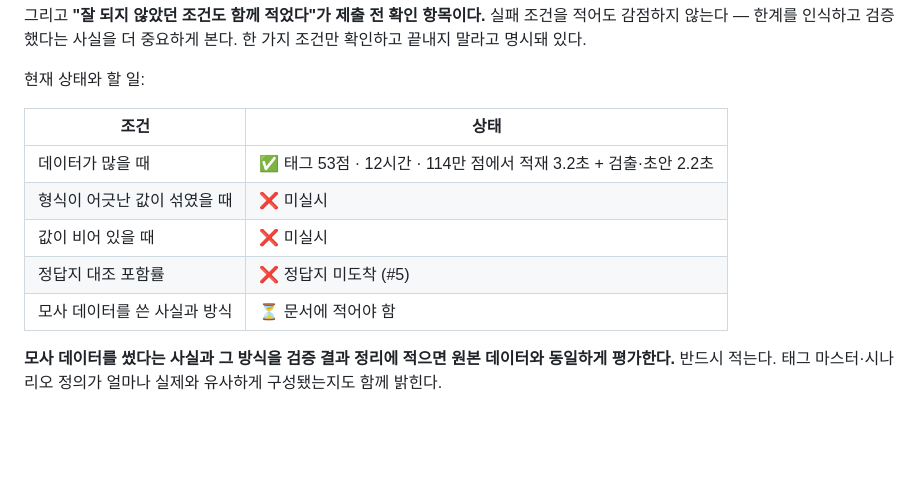
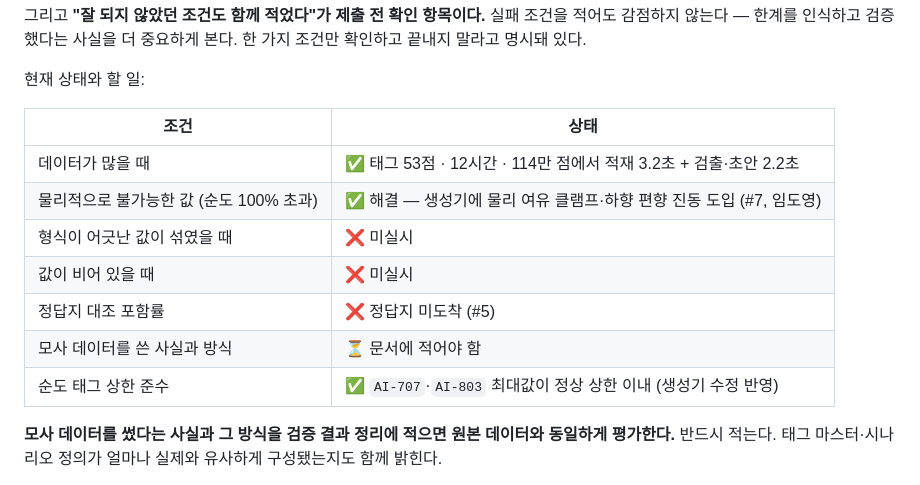
Before and after one commit to ssmo0810/engra, a Markdown page: 제출_체크리스트.md, the part around the change. GitHub-like rendering; blank space fills up the shorter version.

```diff
--- a/제출_체크리스트.md
+++ b/제출_체크리스트.md
@@ -107,10 +107,12 @@ Ground Rule 이 해커톤 정보의 무단 공유를 실격 사유로 두고 있
 | 조건 | 상태 |
 | --- | --- |
 | 데이터가 많을 때 | ✅ 태그 53점 · 12시간 · 114만 점에서 적재 3.2초 + 검출·초안 2.2초 |
+| 물리적으로 불가능한 값 (순도 100% 초과) | ✅ 해결 — 생성기에 물리 여유 클램프·하향 편향 진동 도입 (#7, 임도영) |
 | 형식이 어긋난 값이 섞였을 때 | ❌ 미실시 |
 | 값이 비어 있을 때 | ❌ 미실시 |
 | 정답지 대조 포함률 | ❌ 정답지 미도착 (#5) |
 | 모사 데이터를 쓴 사실과 방식 | ⏳ 문서에 적어야 함 |
+| 순도 태그 상한 준수 | ✅ `AI-707`·`AI-803` 최대값이 정상 상한 이내 (생성기 수정 반영) |
 
 **모사 데이터를 썼다는 사실과 그 방식을 검증 결과 정리에 적으면 원본 데이터와 동일하게 평가한다.**
 반드시 적는다. 태그 마스터·시나리오 정의가 얼마나 실제와 유사하게 구성됐는지도 함께 밝힌다.
```
